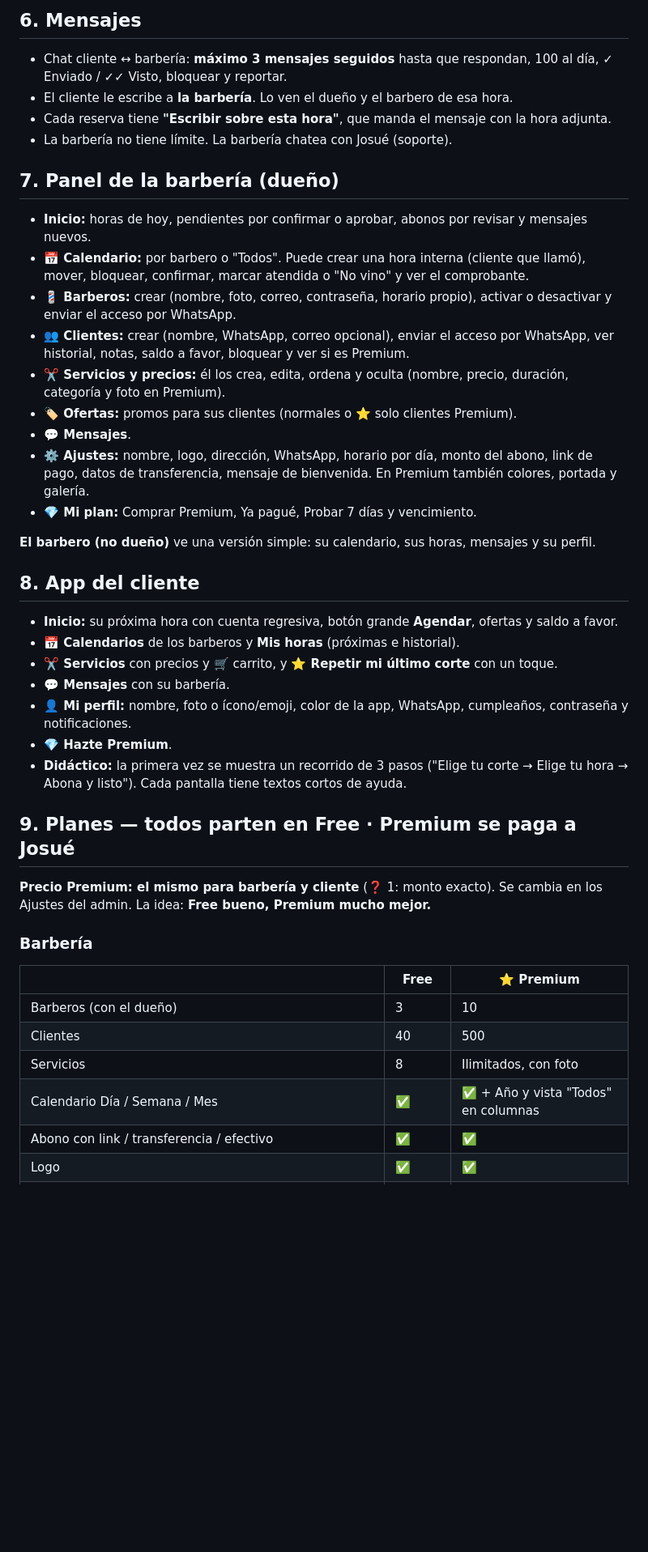
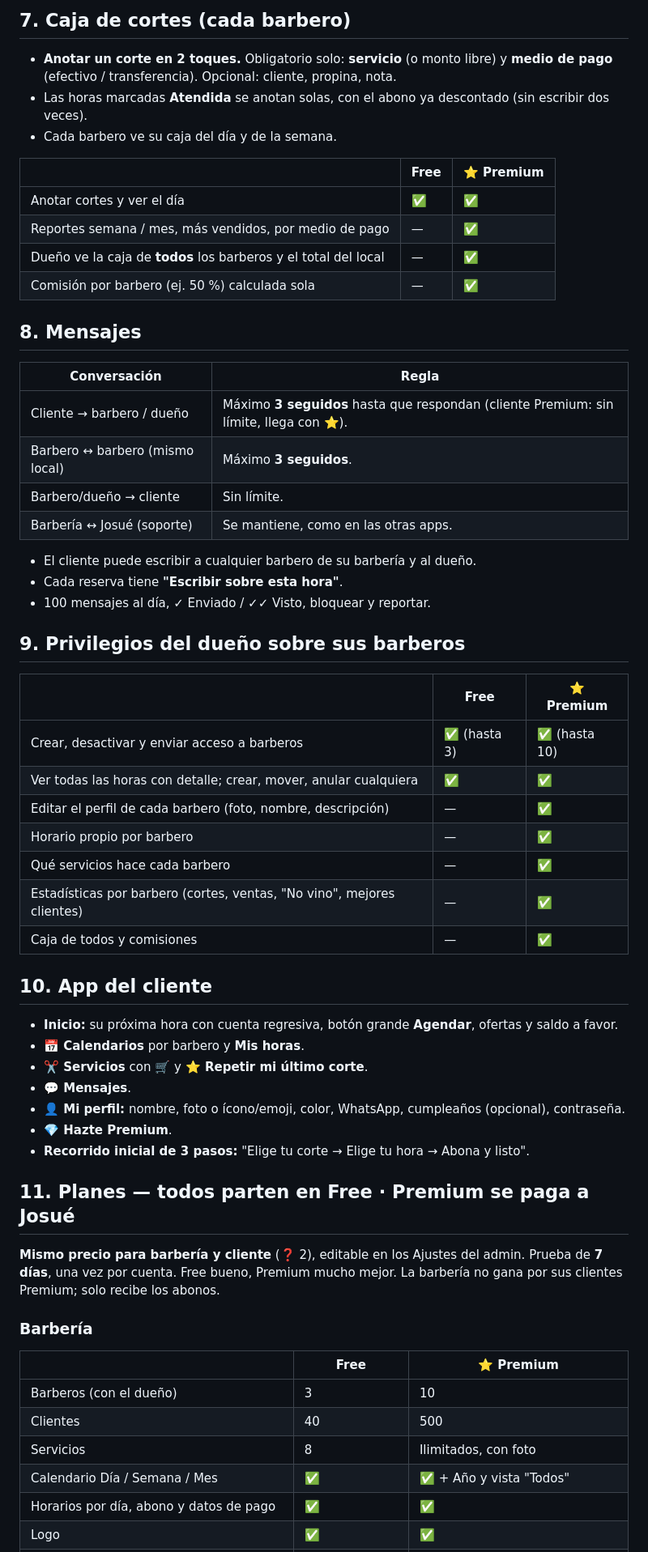
Before and after one commit to CodeFixService/Barberia, a Markdown page: docs/REQUISITOS.md, the part around one of its changes. Shown at 81% size. Drawn GitHub-style; blank space fills up the shorter version.

```diff
--- a/docs/REQUISITOS.md
+++ b/docs/REQUISITOS.md
@@ -100,41 +92,54 @@ $4.000**. El barbero recibe un aviso al tiro y confirma la hora.
 
-## 6. Mensajes
-- Chat cliente ↔ barbería: **máximo 3 mensajes seguidos** hasta que respondan, 100 al día, ✓ Enviado / ✓✓ Visto,
-  bloquear y reportar.
-- El cliente le escribe a **la barbería**. Lo ven el dueño y el barbero de esa hora.
-- Cada reserva tiene **"Escribir sobre esta hora"**, que manda el mensaje con la hora adjunta.
-- La barbería no tiene límite. La barbería chatea con Josué (soporte).
+## 7. Caja de cortes (cada barbero)
+- **Anotar un corte en 2 toques.** Obligatorio solo: **servicio** (o monto libre) y **medio de pago** (efectivo / transferencia).
+  Opcional: cliente, propina, nota.
+- Las horas marcadas **Atendida** se anotan solas, con el abono ya descontado (sin escribir dos veces).
+- Cada barbero ve su caja del día y de la semana.
 
-## 7. Panel de la barbería (dueño)
-- **Inicio:** horas de hoy, pendientes por confirmar o aprobar, abonos por revisar y mensajes nuevos.
-- **📅 Calendario:** por barbero o "Todos". Puede crear una hora interna (cliente que llamó), mover, bloquear,
-  confirmar, marcar atendida o "No vino" y ver el comprobante.
-- **💈 Barberos:** crear (nombre, foto, correo, contraseña, horario propio), activar o desactivar y enviar el acceso por WhatsApp.
-- **👥 Clientes:** crear (nombre, WhatsApp, correo opcional), enviar el acceso por WhatsApp, ver historial, notas,
-  saldo a favor, bloquear y ver si es Premium.
-- **✂️ Servicios y precios:** él los crea, edita, ordena y oculta (nombre, precio, duración, categoría y foto en Premium).
-- **🏷️ Ofertas:** promos para sus clientes (normales o ⭐ solo clientes Premium).
+| | Free | ⭐ Premium |
+|---|---|---|
+| Anotar cortes y ver el día | ✅ | ✅ |
+| Reportes semana / mes, más vendidos, por medio de pago | — | ✅ |
+| Dueño ve la caja de **todos** los barberos y el total del local | — | ✅ |
+| Comisión por barbero (ej. 50 %) calculada sola | — | ✅ |
+
+## 8. Mensajes
+
+| Conversación | Regla |
+|---|---|
+| Cliente → barbero / dueño | Máximo **3 seguidos** hasta que respondan (cliente Premium: sin límite, llega con ⭐). |
+| Barbero ↔ barbero (mismo local) | Máximo **3 seguidos**. |
+| Barbero/dueño → cliente | Sin límite. |
+| Barbería ↔ Josué (soporte) | Se mantiene, como en las otras apps. |
+
+- El cliente puede escribir a cualquier barbero de su barbería y al dueño.
+- Cada reserva tiene **"Escribir sobre esta hora"**.
+- 100 mensajes al día, ✓ Enviado / ✓✓ Visto, bloquear y reportar.
+
+## 9. Privilegios del dueño sobre sus barberos
+
+| | Free | ⭐ Premium |
+|---|---|---|
+| Crear, desactivar y enviar acceso a barberos | ✅ (hasta 3) | ✅ (hasta 10) |
+| Ver todas las horas con detalle; crear, mover, anular cualquiera | ✅ | ✅ |
+| Editar el perfil de cada barbero (foto, nombre, descripción) | — | ✅ |
+| Horario propio por barbero | — | ✅ |
+| Qué servicios hace cada barbero | — | ✅ |
+| Estadísticas por barbero (cortes, ventas, "No vino", mejores clientes) | — | ✅ |
+| Caja de todos y comisiones | — | ✅ |
+
+## 10. App del cliente
+- **Inicio:** su próxima hora con cuenta regresiva, botón grande **Agendar**, ofertas y saldo a favor.
+- **📅 Calendarios** por barbero y **Mis horas**.
+- **✂️ Servicios** con 🛒 y **⭐ Repetir mi último corte**.
 - **💬 Mensajes**.
-- **⚙️ Ajustes:** nombre, logo, dirección, WhatsApp, horario por día, monto del abono, link de pago, datos de
-  transferencia, mensaje de bienvenida. En Premium también colores, portada y galería.
-- **💎 Mi plan:** Comprar Premium, Ya pagué, Probar 7 días y vencimiento.
+- **👤 Mi perfil:** nombre, foto o ícono/emoji, color, WhatsApp, cumpleaños (opcional), contraseña.
+- **💎 Hazte Premium**.
+- **Recorrido inicial de 3 pasos:** "Elige tu corte → Elige tu hora → Abona y listo".
 
-**El barbero (no dueño)** ve una versión simple: su calendario, sus horas, mensajes y su perfil.
-
-## 8. App del cliente
-- **Inicio:** su próxima hora con cuenta regresiva, botón grande **Agendar**, ofertas y saldo a favor.
-- **📅 Calendarios** de los barberos y **Mis horas** (próximas e historial).
-- **✂️ Servicios** con precios y 🛒 carrito, y **⭐ Repetir mi último corte** con un toque.
-- **💬 Mensajes** con su barbería.
-- **👤 Mi perfil:** nombre, foto o ícono/emoji, color de la app, WhatsApp, cumpleaños, contraseña y notificaciones.
-- **💎 Hazte Premium**.
-- **Didáctico:** la primera vez se muestra un recorrido de 3 pasos ("Elige tu corte → Elige tu hora → Abona y listo").
-  Cada pantalla tiene textos cortos de ayuda.
-
-## 9. Planes — todos parten en Free · Premium se paga a Josué
-
-**Precio Premium: el mismo para barbería y cliente** (❓ 1: monto exacto). Se cambia en los Ajustes del admin.
-La idea: **Free bueno, Premium mucho mejor.**
+## 11. Planes — todos parten en Free · Premium se paga a Josué
+**Mismo precio para barbería y cliente** (❓ 2), editable en los Ajustes del admin. Prueba de **7 días**, una vez por cuenta.
+Free bueno, Premium mucho mejor. La barbería no gana por sus clientes Premium; solo recibe los abonos.
 
 ### Barbería
 
@@ -143,6 +148,6 @@ La idea: **Free bueno, Premium mucho mejor.**
 | Barberos (con el dueño) | 3 | 10 |
 | Clientes | 40 | 500 |
 | Servicios | 8 | Ilimitados, con foto |
-| Calendario Día / Semana / Mes | ✅ | ✅ + Año y vista "Todos" en columnas |
-| Abono con link / transferencia / efectivo | ✅ | ✅ |
+| Calendario Día / Semana / Mes | ✅ | ✅ + Año y vista "Todos" |
+| Horarios por día, abono y datos de pago | ✅ | ✅ |
 | Logo | ✅ | ✅ |
```
Also changed, not shown: other parts of docs/REQUISITOS.md (+112 -136 lines).
